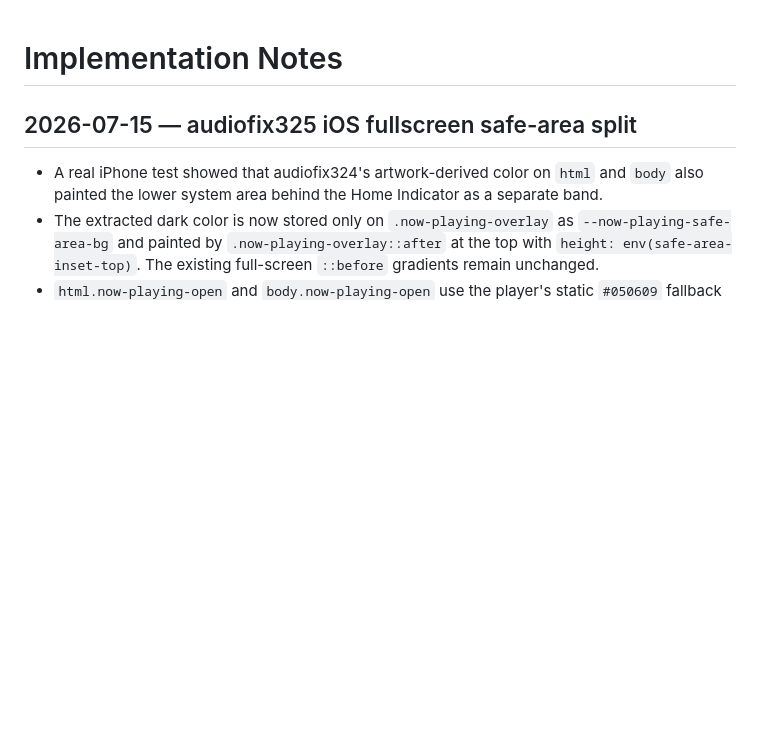
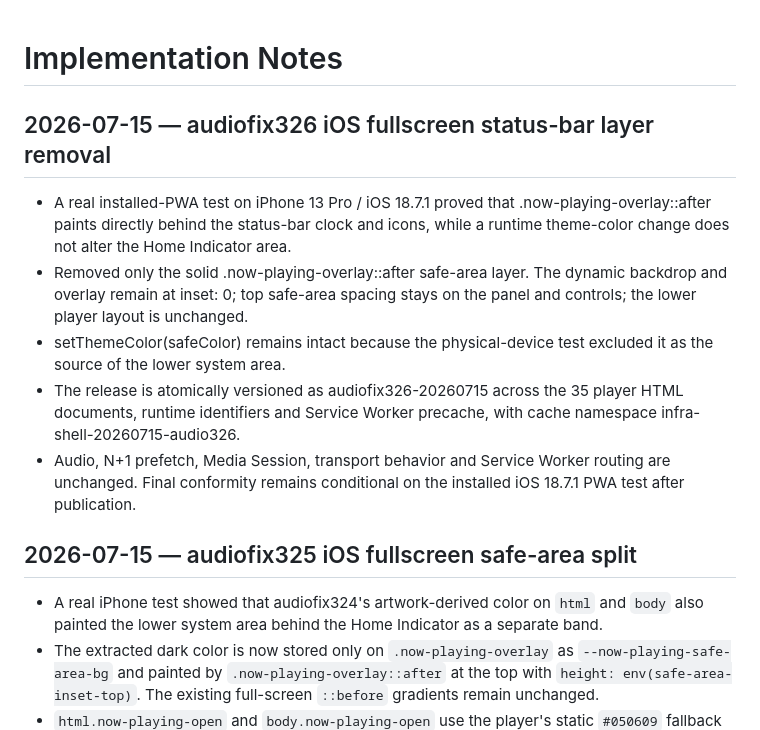
Before and after one commit to INFRA-180/infra., a Markdown page: DOCS/IMPLEMENTATION_NOTES.md, the part around the change. Drawn GitHub-style; blank space fills up the shorter version.

Commit message:
docs: record audiofix326 iOS fix

```diff
--- a/DOCS/IMPLEMENTATION_NOTES.md
+++ b/DOCS/IMPLEMENTATION_NOTES.md
@@ -1,4 +1,12 @@
 # Implementation Notes
+
+## 2026-07-15 — audiofix326 iOS fullscreen status-bar layer removal
+
+- A real installed-PWA test on iPhone 13 Pro / iOS 18.7.1 proved that .now-playing-overlay::after paints directly behind the status-bar clock and icons, while a runtime theme-color change does not alter the Home Indicator area.
+- Removed only the solid .now-playing-overlay::after safe-area layer. The dynamic backdrop and overlay remain at inset: 0; top safe-area spacing stays on the panel and controls; the lower player layout is unchanged.
+- setThemeColor(safeColor) remains intact because the physical-device test excluded it as the source of the lower system area.
+- The release is atomically versioned as audiofix326-20260715 across the 35 player HTML documents, runtime identifiers and Service Worker precache, with cache namespace infra-shell-20260715-audio326.
+- Audio, N+1 prefetch, Media Session, transport behavior and Service Worker routing are unchanged. Final conformity remains conditional on the installed iOS 18.7.1 PWA test after publication.
 
 ## 2026-07-15 — audiofix325 iOS fullscreen safe-area split
 
```
